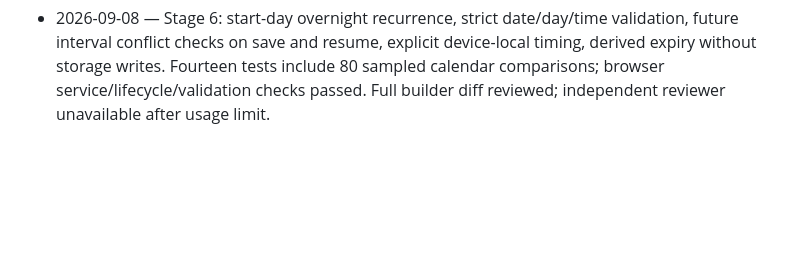
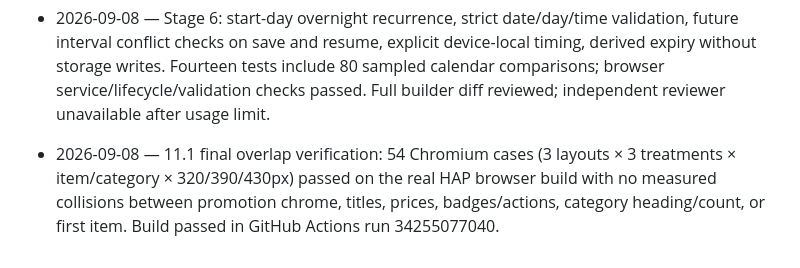
Before and after one commit to saasboss/hap-saas, a Markdown page: docs/MENU_DESIGN_PROMOTION_PLAN.md, the part around one of its changes. Drawn GitHub-style; blank space fills up the shorter version.

```diff
--- a/docs/MENU_DESIGN_PROMOTION_PLAN.md
+++ b/docs/MENU_DESIGN_PROMOTION_PLAN.md
@@ -182,3 +182,5 @@ Append one line per completed box: `- 2026-09-07 — 2.4 Gallery pager removed.`
 - 2026-09-08 — Stage 5: isolated Basics/Details/Review, draft variant operations, direct price/availability preview, atomic item/category services. Eight behavior tests, browser fields/variants/Back/Cancel/move/failure/quick/create checks at four widths and build passed. Optional description survives reload; Duplicate and reordering retained. Reviewer caught restored status constant; full builder review completed after reviewer limit.
 
 - 2026-09-08 — Stage 6: start-day overnight recurrence, strict date/day/time validation, future interval conflict checks on save and resume, explicit device-local timing, derived expiry without storage writes. Fourteen tests include 80 sampled calendar comparisons; browser service/lifecycle/validation checks passed. Full builder diff reviewed; independent reviewer unavailable after usage limit.
+
+- 2026-09-08 — 11.1 final overlap verification: 54 Chromium cases (3 layouts × 3 treatments × item/category × 320/390/430px) passed on the real HAP browser build with no measured collisions between promotion chrome, titles, prices, badges/actions, category heading/count, or first item. Build passed in GitHub Actions run 34255077040.
```
Also changed, not shown: other parts of docs/MENU_DESIGN_PROMOTION_PLAN.md (+1 -1 lines).
